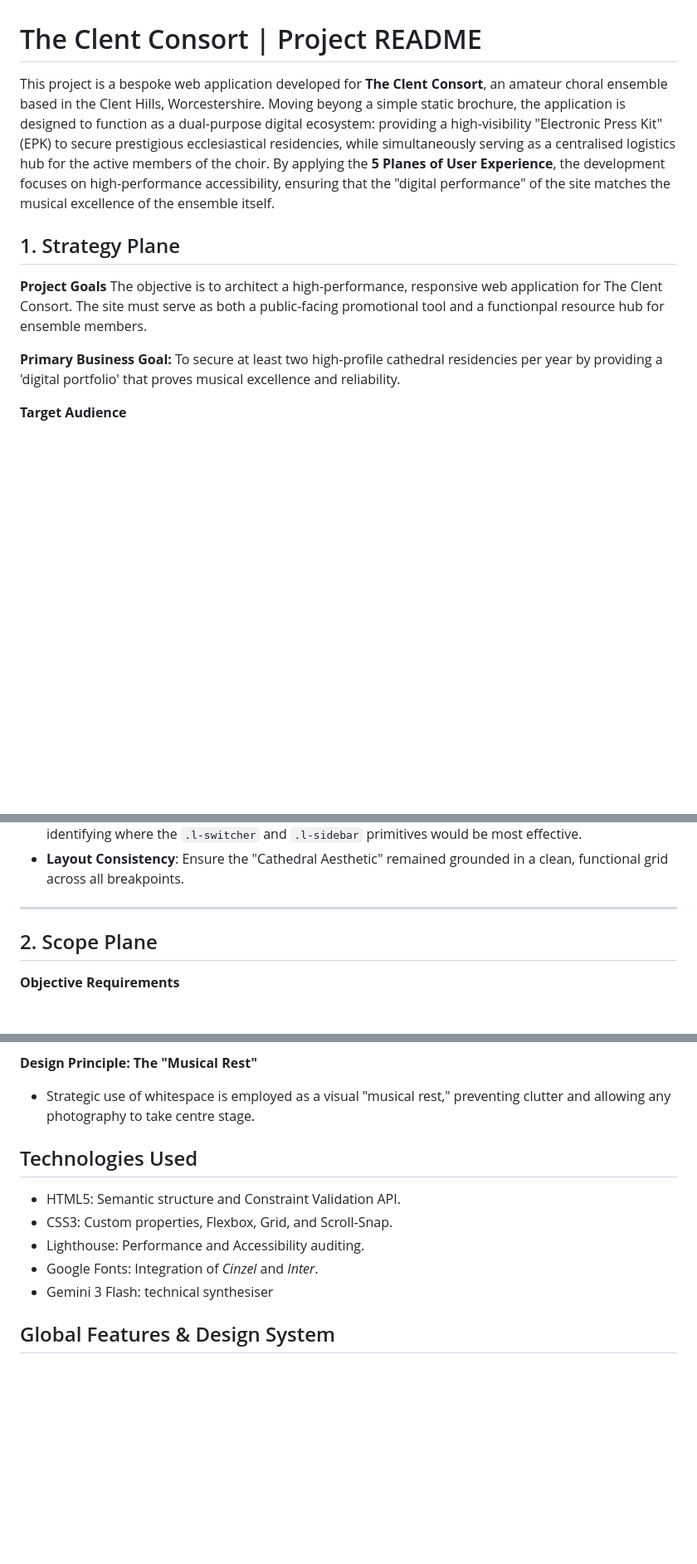
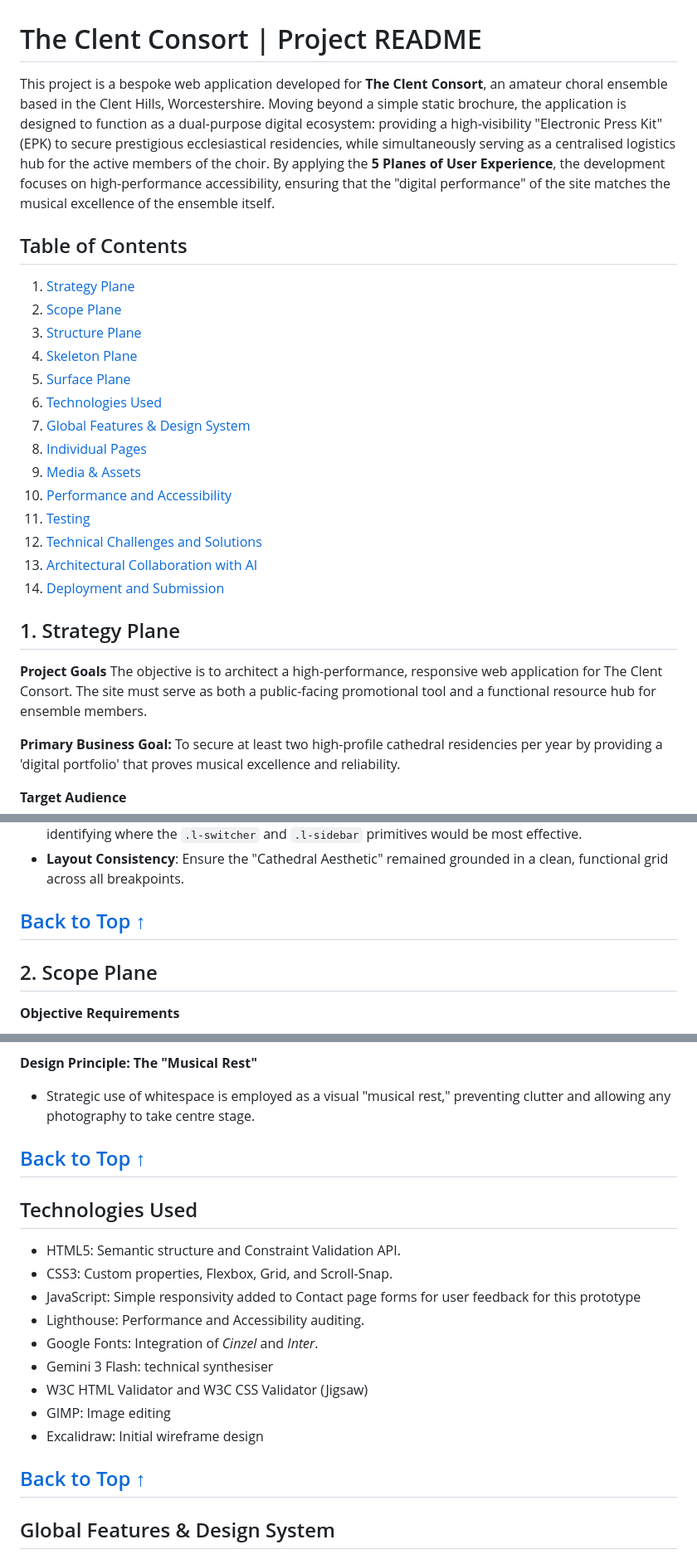
Before and after one commit to StockoL/clent-consort-project-ms1, a Markdown page: README.md, 3 parts joined by grey strips. Shown at 83% size. GitHub-like rendering; blank space fills up the shorter version.

Commit message:
docs: finalise README with Table of Contents, technical justifications, and deployment audit.

```diff
--- a/README.md
+++ b/README.md
@@ -1,11 +1,28 @@
 # The Clent Consort | Project README
 
-This project is a bespoke web application developed for **The Clent Consort**, an amateur choral ensemble based in the Clent Hills, Worcestershire. Moving beyong a simple static brochure, the application is designed to function as a dual-purpose digital ecosystem: providing a high-visibility "Electronic Press Kit" (EPK) to secure prestigious ecclesiastical residencies, while simultaneously serving as a centralised logistics hub for the active members of the choir. By applying the **5 Planes of User Experience**, the development focuses on high-performance accessibility, ensuring that the "digital performance" of the site matches the musical excellence of the ensemble itself.
+This project is a bespoke web application developed for **The Clent Consort**, an amateur choral ensemble based in the Clent Hills, Worcestershire. Moving beyond a simple static brochure, the application is designed to function as a dual-purpose digital ecosystem: providing a high-visibility "Electronic Press Kit" (EPK) to secure prestigious ecclesiastical residencies, while simultaneously serving as a centralised logistics hub for the active members of the choir. By applying the **5 Planes of User Experience**, the development focuses on high-performance accessibility, ensuring that the "digital performance" of the site matches the musical excellence of the ensemble itself.
+
+## Table of Contents
+
+1.  [Strategy Plane](#1-strategy-plane)
+2.  [Scope Plane](#2-scope-plane)
+3.  [Structure Plane](#3-structure-plane)
+4.  [Skeleton Plane](#4-skeleton-plane)
+5.  [Surface Plane](#5-surface-plane)
+6.  [Technologies Used](#technologies-used)
+7.  [Global Features & Design System](#global-features--design-system)
+8.  [Individual Pages](#individual-pages)
+9.  [Media & Assets](#media--assets)
+10. [Performance and Accessibility](#performance-and-accessibility-lighthouse-scores)
+11. [Testing](#testing)
+12. [Technical Challenges and Solutions](#technical-challenges-and-solutions)
+13. [Architectural Collaboration with AI](#architectural-collaboration-with-ai)
+14. [Deployment and Submission](#deployment-and-submission)
 
 ## 1. Strategy Plane
 
 **Project Goals**
-The objective is to architect a high-performance, responsive web application for The Clent Consort. The site must serve as both a public-facing promotional tool and a functionpal resource hub for ensemble members.
+The objective is to architect a high-performance, responsive web application for The Clent Consort. The site must serve as both a public-facing promotional tool and a functional resource hub for ensemble members.
 
 **Primary Business Goal:** To secure at least two high-profile cathedral residencies per year by providing a 'digital portfolio' that proves musical excellence and reliability.
 
@@ -39,7 +56,7 @@ Before writing a single line of code, I utilised **Excalidraw** to create low-fi
 - **Rapid Prototyping**: Test the "intrinsic layout" concepts from _Every Layout_ in a visual environment, identifying where the `.l-switcher` and `.l-sidebar` primitives would be most effective.
 - **Layout Consistency**: Ensure the "Cathedral Aesthetic" remained grounded in a clean, functional grid across all breakpoints.
 
----
+## [Back to Top ↑](#table-of-contents)
 
 ## 2. Scope Plane
 
@@ -147,13 +166,21 @@ The visual design is engineered to guide the user's eye from the high-impact "Id
 
 - Strategic use of whitespace is employed as a visual "musical rest," preventing clutter and allowing any photography to take centre stage.
 
+## [Back to Top ↑](#table-of-contents)
+
 ## Technologies Used
 
 - HTML5: Semantic structure and Constraint Validation API.
 - CSS3: Custom properties, Flexbox, Grid, and Scroll-Snap.
+- JavaScript: Simple responsivity added to Contact page forms for user feedback for this prototype
 - Lighthouse: Performance and Accessibility auditing.
 - Google Fonts: Integration of _Cinzel_ and _Inter_.
 - Gemini 3 Flash: technical synthesiser
+- W3C HTML Validator and W3C CSS Validator (Jigsaw)
+- GIMP: Image editing
+- Excalidraw: Initial wireframe design
+
+## [Back to Top ↑](#table-of-contents)
 
 ## Global Features & Design System
 
```
Also changed, not shown: other parts of README.md (+56 -4 lines).
